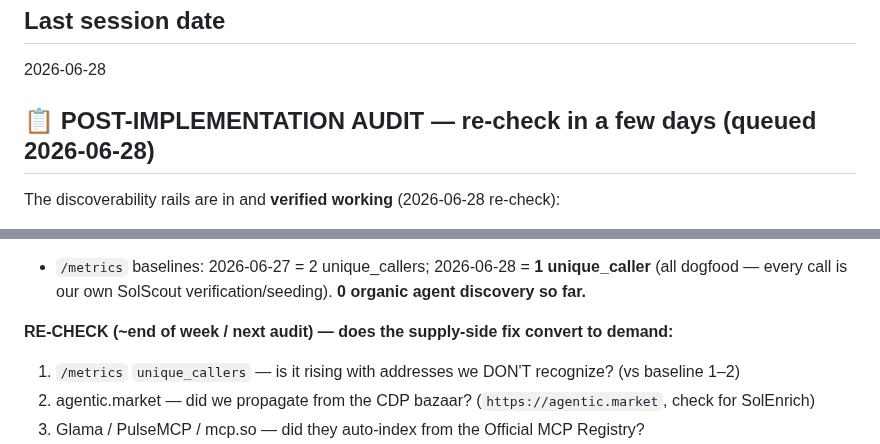
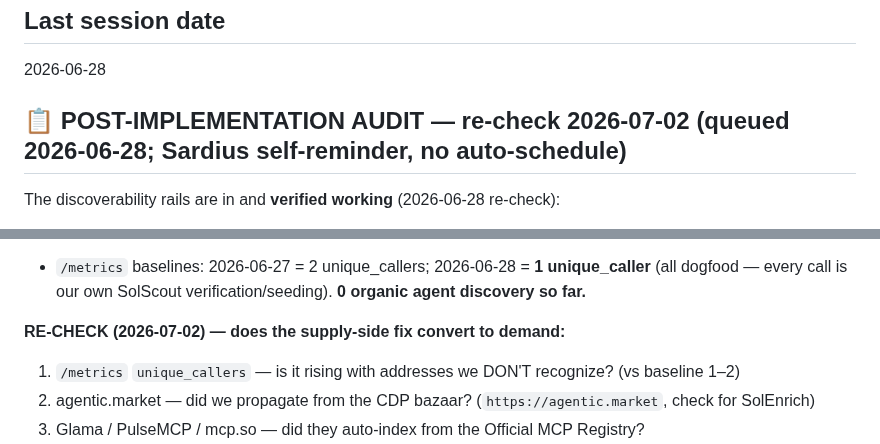
Before and after one commit to 0xSardius/solenrich, a Markdown page: docs/CHECKPOINT.md, 2 parts joined by grey strips. GitHub-like rendering.

Commit message:
docs: pin post-implementation audit to 2026-07-02

```diff
--- a/docs/CHECKPOINT.md
+++ b/docs/CHECKPOINT.md
@@ -3,7 +3,7 @@
 ## Last session date
 2026-06-28
 
-## 📋 POST-IMPLEMENTATION AUDIT — re-check in a few days (queued 2026-06-28)
+## 📋 POST-IMPLEMENTATION AUDIT — re-check 2026-07-02 (queued 2026-06-28; Sardius self-reminder, no auto-schedule)
 
 The discoverability rails are in and **verified working** (2026-06-28 re-check):
 - **CDP bazaar:** went from 1 row (Orbis proxy) → **8+ direct `api.solenrich.com` endpoints indexed**, each
@@ -19,7 +19,7 @@ The discoverability rails are in and **verified working** (2026-06-28 re-check):
 - `/metrics` baselines: 2026-06-27 = 2 unique_callers; 2026-06-28 = **1 unique_caller** (all dogfood —
   every call is our own SolScout verification/seeding). **0 organic agent discovery so far.**
 
-**RE-CHECK (~end of week / next audit) — does the supply-side fix convert to demand:**
+**RE-CHECK (2026-07-02) — does the supply-side fix convert to demand:**
 1. `/metrics` `unique_callers` — is it rising with addresses we DON'T recognize? (vs baseline 1–2)
 2. agentic.market — did we propagate from the CDP bazaar? (`https://agentic.market`, check for SolEnrich)
 3. Glama / PulseMCP / mcp.so — did they auto-index from the Official MCP Registry?
```
